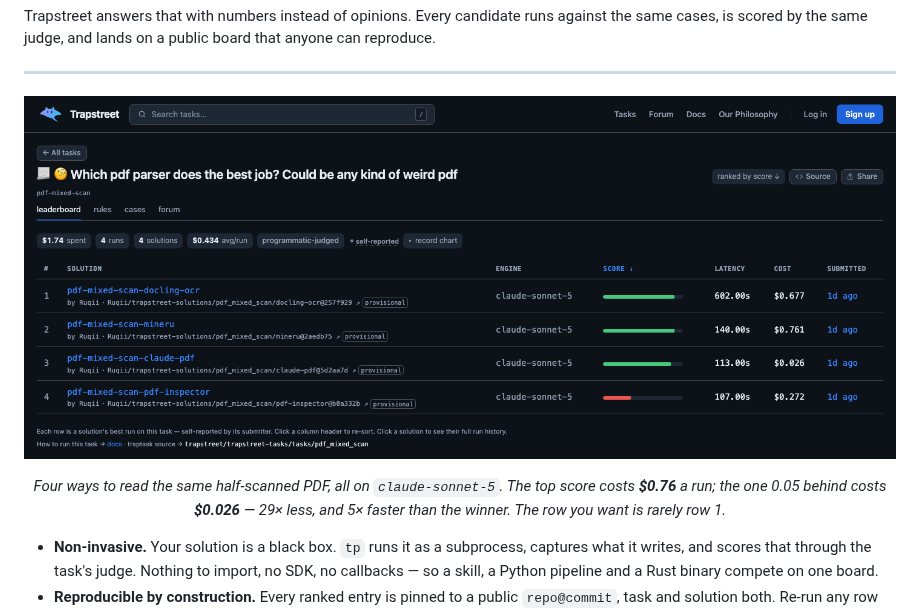
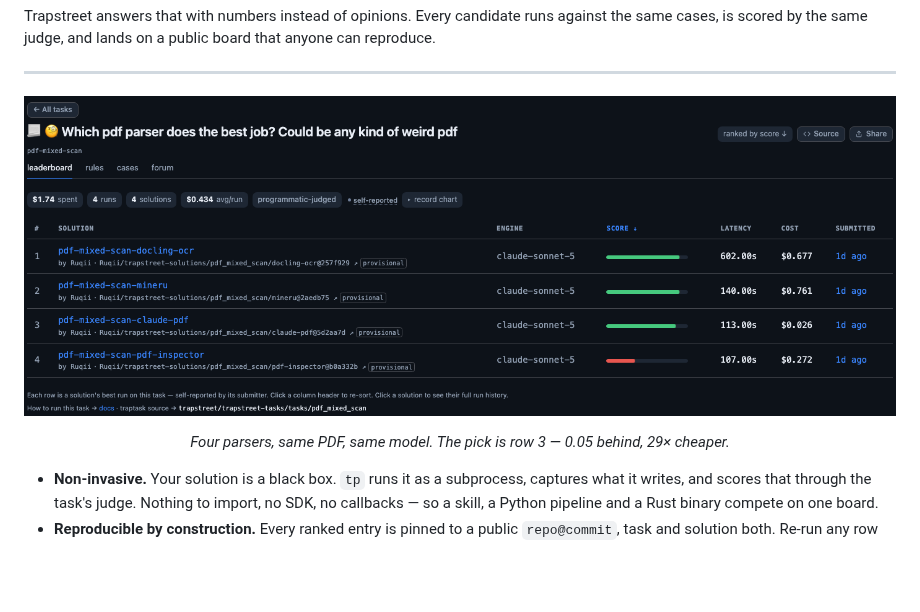
Before and after one commit to trapstreet/trapstreet-skills, a Markdown page: README.md, the part around one of its changes. Rendered like a GitHub page; pictures changed too: docs/leaderboard.png; blank space fills up the shorter version.

Commit message:
README: crop the hero to the comparison, cut the caption to one line
The screenshot carried the site nav, search box and sign-up button above the
thing it was there to show. Cropped to the board itself — task title, the four
rows, and the traptask source line — 1440x600 down to 1408x516.

Caption was three lines restating numbers already legible in the image. One
line now, keeping only the point the image does not make on its own: which row
you should actually pick.

Co-Authored-By: Claude Opus 5 <noreply@anthropic.com>

```diff
--- a/README.md
+++ b/README.md
@@ -30,8 +30,6 @@ reproduce.
 </p>
 <p align="center">
-  <em>Four ways to read the same half-scanned PDF, all on <code>claude-sonnet-5</code>. The top
-  score costs <b>$0.76</b> a run; the one 0.05 behind costs <b>$0.026</b> — 29× less, and
-  5× faster than the winner. The row you want is rarely row 1.</em>
+  <em>Four parsers, same PDF, same model. The pick is row 3 — 0.05 behind, 29× cheaper.</em>
 </p>
 
 - **Non-invasive.** Your solution is a black box. `tp` runs it as a subprocess, captures what it writes, and scores that through the task's judge. Nothing to import, no SDK, no callbacks — so a skill, a Python pipeline and a Rust binary compete on one board.
```
Also changed, not shown: other parts of README.md (+1 -1 lines).
